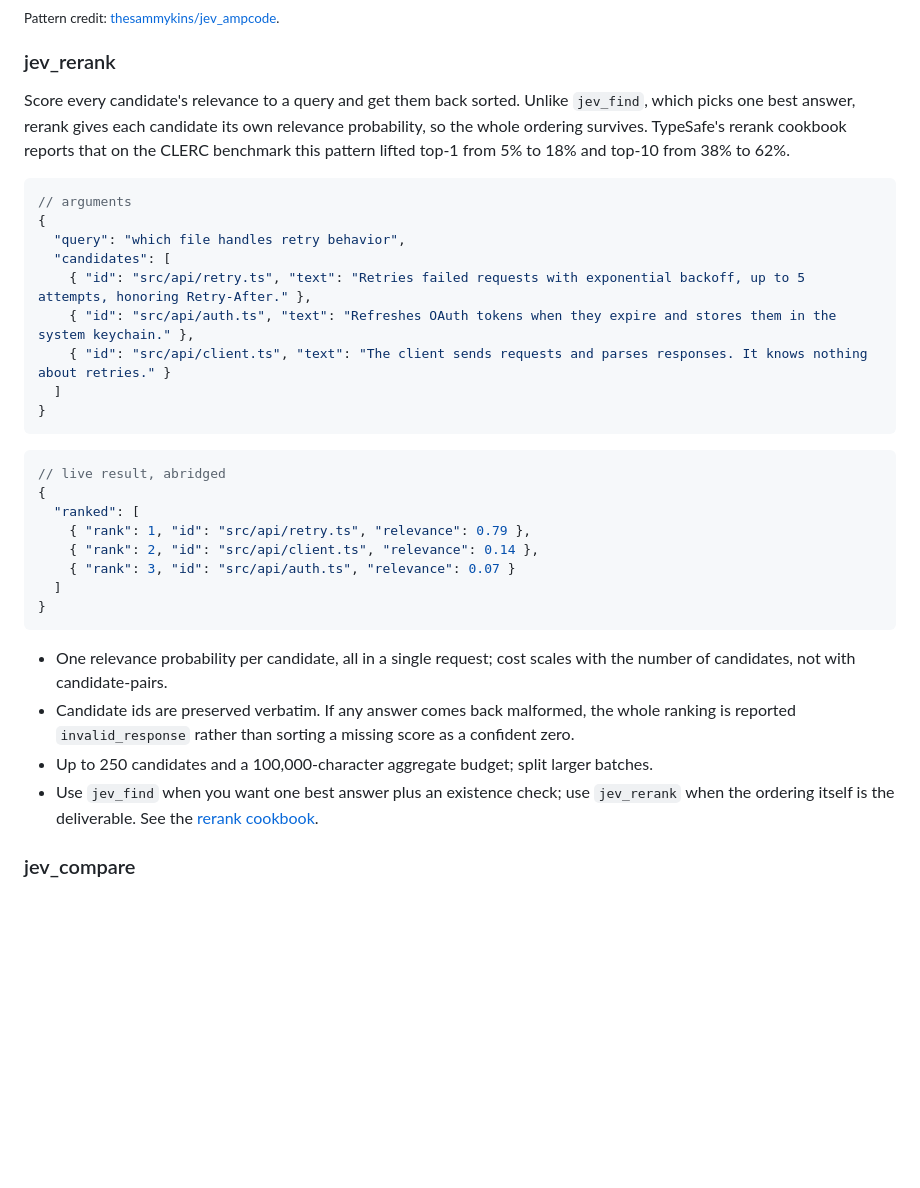
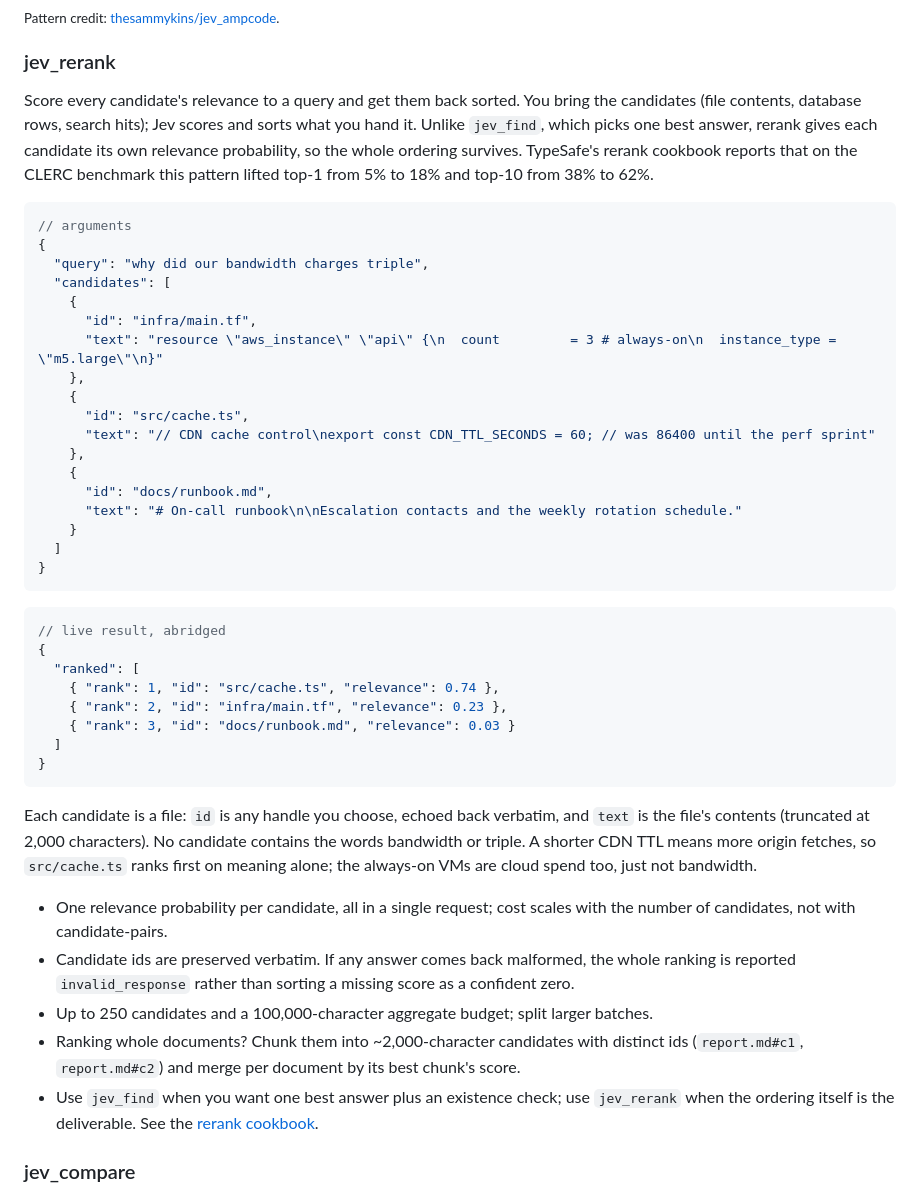
Before and after one commit to chalermkried/jev-mcp, a Markdown page: README.md, the part around the change. Rendered like a GitHub page; blank space fills up the shorter version.

Commit message:
docs: rerank example shows semantic ranking and where candidates come from
Replace the retry example (answerable by grep, and horizontally clipped)
with a live-captured bandwidth example whose winner shares no keywords
with the query. Explain the id/text contract, and document chunking
whole documents with distinct ids.

Co-authored-by: Amp <amp@ampcode.com>
Amp-Thread-ID: https://ampcode.com/threads/T-01a0ad0f-c784-73ba-a506-4705ebd912c0

````diff
--- a/README.md
+++ b/README.md
@@ -282,16 +282,25 @@ One bounded decision, 2-6 candidates, evidence, and explicit priorities. Jev ret
 
 ### jev_rerank
 
-Score every candidate's relevance to a query and get them back sorted. Unlike `jev_find`, which picks one best answer, rerank gives each candidate its own relevance probability, so the whole ordering survives. TypeSafe's rerank cookbook reports that on the CLERC benchmark this pattern lifted top-1 from 5% to 18% and top-10 from 38% to 62%.
+Score every candidate's relevance to a query and get them back sorted. You bring the candidates (file contents, database rows, search hits); Jev scores and sorts what you hand it. Unlike `jev_find`, which picks one best answer, rerank gives each candidate its own relevance probability, so the whole ordering survives. TypeSafe's rerank cookbook reports that on the CLERC benchmark this pattern lifted top-1 from 5% to 18% and top-10 from 38% to 62%.
 
 ```jsonc
 // arguments
 {
-  "query": "which file handles retry behavior",
+  "query": "why did our bandwidth charges triple",
   "candidates": [
-    { "id": "src/api/retry.ts", "text": "Retries failed requests with exponential backoff, up to 5 attempts, honoring Retry-After." },
-    { "id": "src/api/auth.ts", "text": "Refreshes OAuth tokens when they expire and stores them in the system keychain." },
-    { "id": "src/api/client.ts", "text": "The client sends requests and parses responses. It knows nothing about retries." }
+    {
+      "id": "infra/main.tf",
+      "text": "resource \"aws_instance\" \"api\" {\n  count         = 3 # always-on\n  instance_type = \"m5.large\"\n}"
+    },
+    {
+      "id": "src/cache.ts",
+      "text": "// CDN cache control\nexport const CDN_TTL_SECONDS = 60; // was 86400 until the perf sprint"
+    },
+    {
+      "id": "docs/runbook.md",
+      "text": "# On-call runbook\n\nEscalation contacts and the weekly rotation schedule."
+    }
   ]
 }
 ```
@@ -300,16 +309,19 @@ Score every candidate's relevance to a query and get them back sorted. Unlike `j
 // live result, abridged
 {
   "ranked": [
-    { "rank": 1, "id": "src/api/retry.ts", "relevance": 0.79 },
-    { "rank": 2, "id": "src/api/client.ts", "relevance": 0.14 },
-    { "rank": 3, "id": "src/api/auth.ts", "relevance": 0.07 }
+    { "rank": 1, "id": "src/cache.ts", "relevance": 0.74 },
+    { "rank": 2, "id": "infra/main.tf", "relevance": 0.23 },
+    { "rank": 3, "id": "docs/runbook.md", "relevance": 0.03 }
   ]
 }
 ```
 
+Each candidate is a file: `id` is any handle you choose, echoed back verbatim, and `text` is the file's contents (truncated at 2,000 characters). No candidate contains the words bandwidth or triple. A shorter CDN TTL means more origin fetches, so `src/cache.ts` ranks first on meaning alone; the always-on VMs are cloud spend too, just not bandwidth.
+
 - One relevance probability per candidate, all in a single request; cost scales with the number of candidates, not with candidate-pairs.
 - Candidate ids are preserved verbatim. If any answer comes back malformed, the whole ranking is reported `invalid_response` rather than sorting a missing score as a confident zero.
 - Up to 250 candidates and a 100,000-character aggregate budget; split larger batches.
+- Ranking whole documents? Chunk them into ~2,000-character candidates with distinct ids (`report.md#c1`, `report.md#c2`) and merge per document by its best chunk's score.
 - Use `jev_find` when you want one best answer plus an existence check; use `jev_rerank` when the ordering itself is the deliverable. See the [rerank cookbook](https://docs.typesafe.ai/cookbooks).
 
 ### jev_compare
````
Also changed, not shown: CHANGELOG.md (+1 -0 lines).
